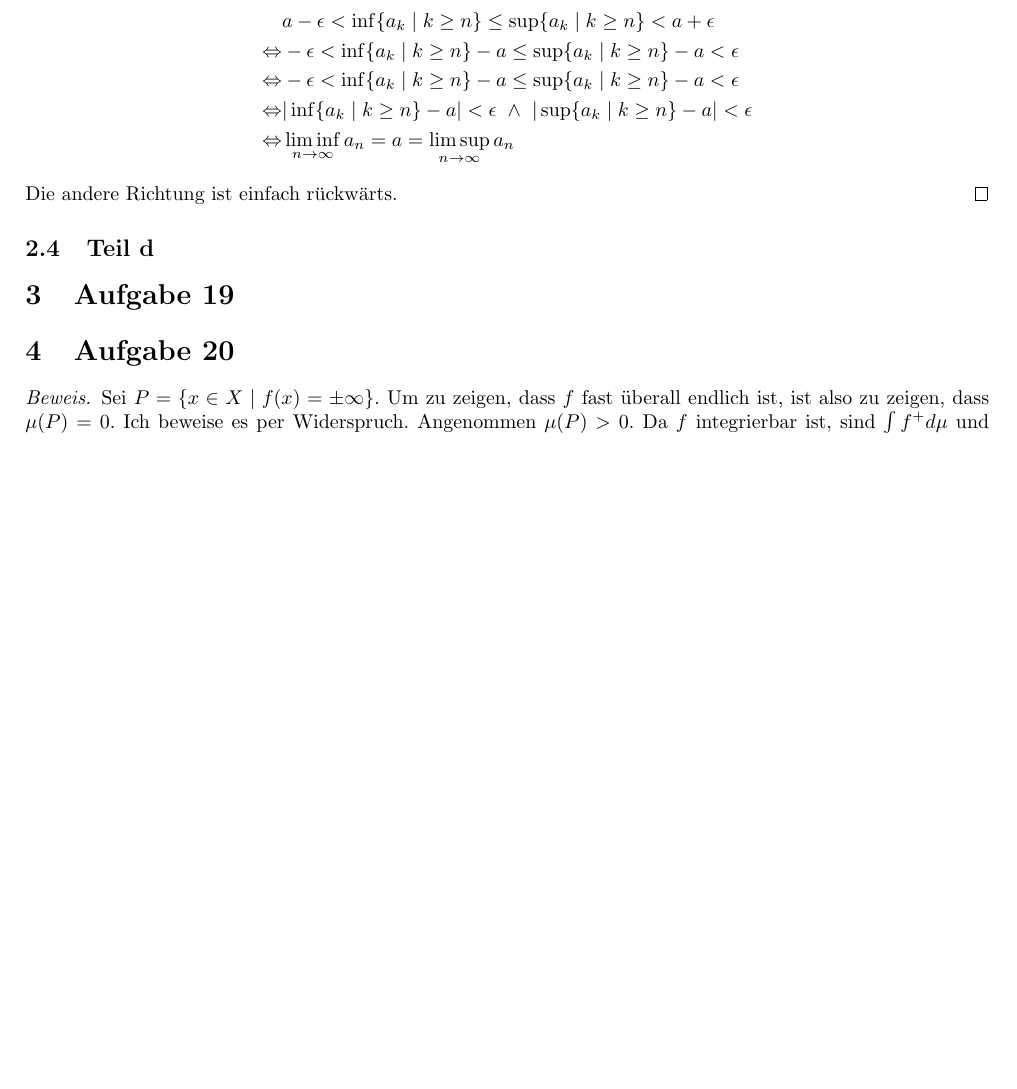
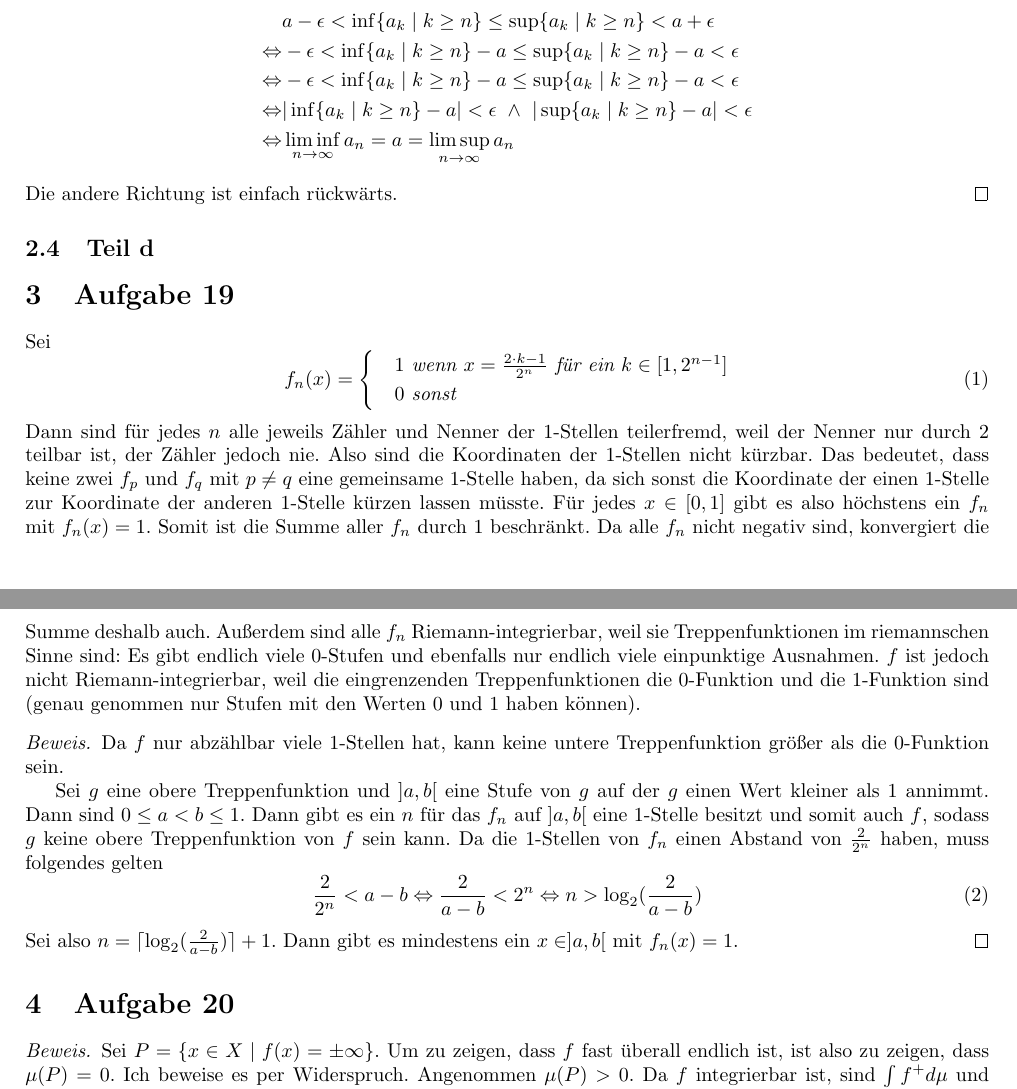
Before and after one commit to CQQL/hhu-cs, a LaTeX problem sheet (Ana3/exercises/5.tex): part of page 1 of 2 before the commit and two parts of pages 1 and 2 of 2 after it, the two joined at a grey line, cut so that both start at the same text, the shorter picture padded with empty space. Compiled offline with pdfLaTeX.

Commit message:
Solve Ana3 sheet 5 70%

```diff
--- a/Ana3/exercises/5.tex
+++ b/Ana3/exercises/5.tex
@@ -45,6 +45,35 @@ Eigentlich ist es natürlich an der Y-Achse gespiegelt.
 \subsection{Teil d}
 
 \section{Aufgabe 19}
+Sei
+\begin{equation}
+  f_{n}(x) =
+  \begin{cases}
+    & 1\textit{ wenn $x = \frac{2 \cdot k - 1}{2^{n}}$ für ein $k \in [1, 2^{n - 1}]$}\\
+    & 0\textit{ sonst}
+  \end{cases}
+\end{equation}
+Dann sind für jedes $n$ alle jeweils Zähler und Nenner der 1-Stellen teilerfremd, weil der Nenner nur durch 2 teilbar ist, der Zähler jedoch nie.
+Also sind die Koordinaten der 1-Stellen nicht kürzbar.
+Das bedeutet, dass keine zwei $f_{p}$ und $f_{q}$ mit $p \ne q$ eine gemeinsame 1-Stelle haben, da sich sonst die Koordinate der einen 1-Stelle zur Koordinate der anderen 1-Stelle kürzen lassen müsste.
+Für jedes $x \in [0, 1]$ gibt es also höchstens ein $f_{n}$ mit $f_{n}(x) = 1$.
+Somit ist die Summe aller $f_{n}$ durch 1 beschränkt.
+Da alle $f_{n}$ nicht negativ sind, konvergiert die Summe deshalb auch.
+Außerdem sind alle $f_{n}$ Riemann-integrierbar, weil sie Treppenfunktionen im riemannschen Sinne sind: Es gibt endlich viele 0-Stufen und ebenfalls nur endlich viele einpunktige Ausnahmen.
+$f$ ist jedoch nicht Riemann-integrierbar, weil die eingrenzenden Treppenfunktionen die 0-Funktion und die 1-Funktion sind (genau genommen nur Stufen mit den Werten 0 und 1 haben können).
+\begin{proof}
+  Da $f$ nur abzählbar viele 1-Stellen hat, kann keine untere Treppenfunktion größer als die 0-Funktion sein.
+
+  Sei $g$ eine obere Treppenfunktion und $]a, b[$ eine Stufe von $g$ auf der $g$ einen Wert kleiner als 1 annimmt.
+  Dann sind $0 \le a < b \le 1$.
+  Dann gibt es ein $n$ für das $f_{n}$ auf $]a, b[$ eine 1-Stelle besitzt und somit auch $f$, sodass $g$ keine obere Treppenfunktion von $f$ sein kann.
+  Da die 1-Stellen von $f_{n}$ einen Abstand von $\frac{2}{2^{n}}$ haben, muss folgendes gelten
+  \begin{equation}
+    \frac{2}{2^{n}} < a - b \Leftrightarrow \frac{2}{a - b} < 2^{n} \Leftrightarrow n > \log_{2}(\frac{2}{a - b})
+  \end{equation}
+  Sei also $n = \lceil \log_{2}(\frac{2}{a - b}) \rceil + 1$.
+  Dann gibt es mindestens ein $x \in ]a, b[$ mit $f_{n}(x) = 1$.
+\end{proof}
 
 \section{Aufgabe 20}
 \begin{proof}
```
